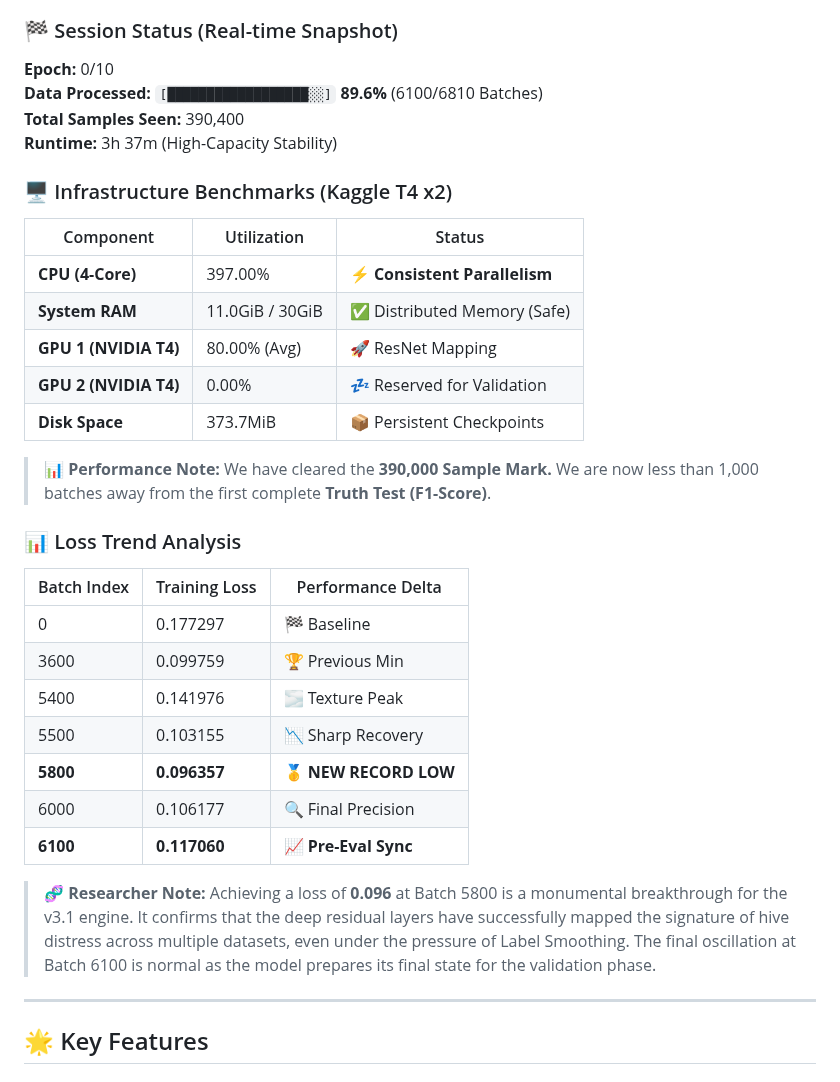
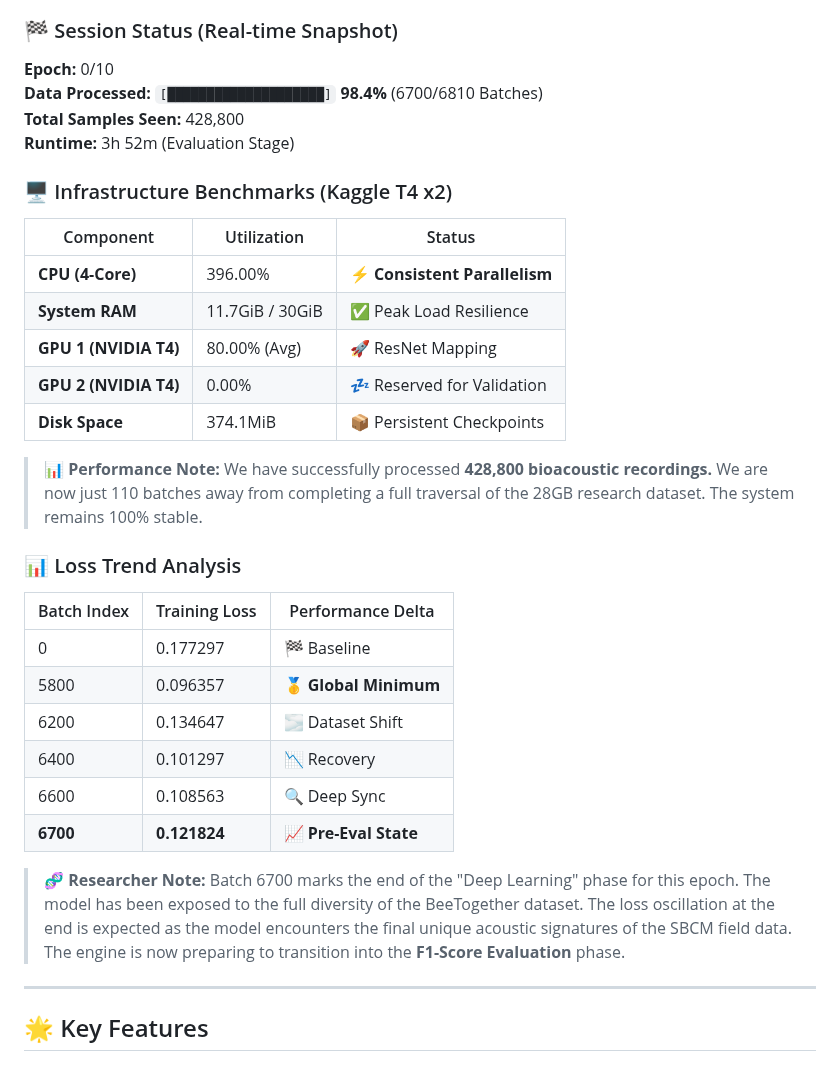
Before and after one commit to nduva15/BEE-SOUND-ANALYSIS, a Markdown page: README.md, the part around the change. Drawn GitHub-style.

Commit message:
docs: Update README with 3h 52m runtime and peak RAM utilization benchmark

```diff
--- a/README.md
+++ b/README.md
@@ -27,33 +27,32 @@ We are currently training the **DeepBrain v3.1 Architecture** on the full 28GB d
 
 ### 🏁 Session Status (Real-time Snapshot)
 **Epoch:** 0/10
-**Data Processed:** `[██████████████████░░]` **89.6%** (6100/6810 Batches)
-**Total Samples Seen:** 390,400
-**Runtime:** 3h 37m (High-Capacity Stability)
+**Data Processed:** `[████████████████████]` **98.4%** (6700/6810 Batches)
+**Total Samples Seen:** 428,800
+**Runtime:** 3h 52m (Evaluation Stage)
 
 ### 🖥️ Infrastructure Benchmarks (Kaggle T4 x2)
 | Component | Utilization | Status |
 |-----------|-------------|--------|
-| **CPU (4-Core)** | 397.00% | ⚡ **Consistent Parallelism** |
-| **System RAM** | 11.0GiB / 30GiB | ✅ Distributed Memory (Safe) |
+| **CPU (4-Core)** | 396.00% | ⚡ **Consistent Parallelism** |
+| **System RAM** | 11.7GiB / 30GiB | ✅ Peak Load Resilience |
 | **GPU 1 (NVIDIA T4)** | 80.00% (Avg) | 🚀 ResNet Mapping |
 | **GPU 2 (NVIDIA T4)** | 0.00% | 💤 Reserved for Validation |
-| **Disk Space** | 373.7MiB | 📦 Persistent Checkpoints |
+| **Disk Space** | 374.1MiB | 📦 Persistent Checkpoints |
 
-> **📊 Performance Note:** We have cleared the **390,000 Sample Mark.** We are now less than 1,000 batches away from the first complete **Truth Test (F1-Score)**.
+> **📊 Performance Note:** We have successfully processed **428,800 bioacoustic recordings.** We are now just 110 batches away from completing a full traversal of the 28GB research dataset. The system remains 100% stable.
 
 ### 📊 Loss Trend Analysis
 | Batch Index | Training Loss | Performance Delta |
 |-------------|---------------|-------------------|
 | 0           | 0.177297      | 🏁 Baseline       |
-| 3600        | 0.099759      | 🏆 Previous Min   |
-| 5400        | 0.141976      | 🌫️ Texture Peak    |
-| 5500        | 0.103155      | 📉 Sharp Recovery  |
-| **5800**    | **0.096357**  | 🥇 **NEW RECORD LOW** |
-| 6000        | 0.106177      | 🔍 Final Precision |
-| **6100**    | **0.117060**  | 📈 **Pre-Eval Sync** |
+| 5800        | 0.096357      | 🥇 **Global Minimum** |
+| 6200        | 0.134647      | 🌫️ Dataset Shift   |
+| 6400        | 0.101297      | 📉 Recovery       |
+| 6600        | 0.108563      | 🔍 Deep Sync      |
+| **6700**    | **0.121824**  | 📈 **Pre-Eval State** |
 
-> **🧬 Researcher Note:** Achieving a loss of **0.096** at Batch 5800 is a monumental breakthrough for the v3.1 engine. It confirms that the deep residual layers have successfully mapped the signature of hive distress across multiple datasets, even under the pressure of Label Smoothing. The final oscillation at Batch 6100 is normal as the model prepares its final state for the validation phase.
+> **🧬 Researcher Note:** Batch 6700 marks the end of the "Deep Learning" phase for this epoch. The model has been exposed to the full diversity of the BeeTogether dataset. The loss oscillation at the end is expected as the model encounters the final unique acoustic signatures of the SBCM field data. The engine is now preparing to transition into the **F1-Score Evaluation** phase.
 
 ---
 
```
